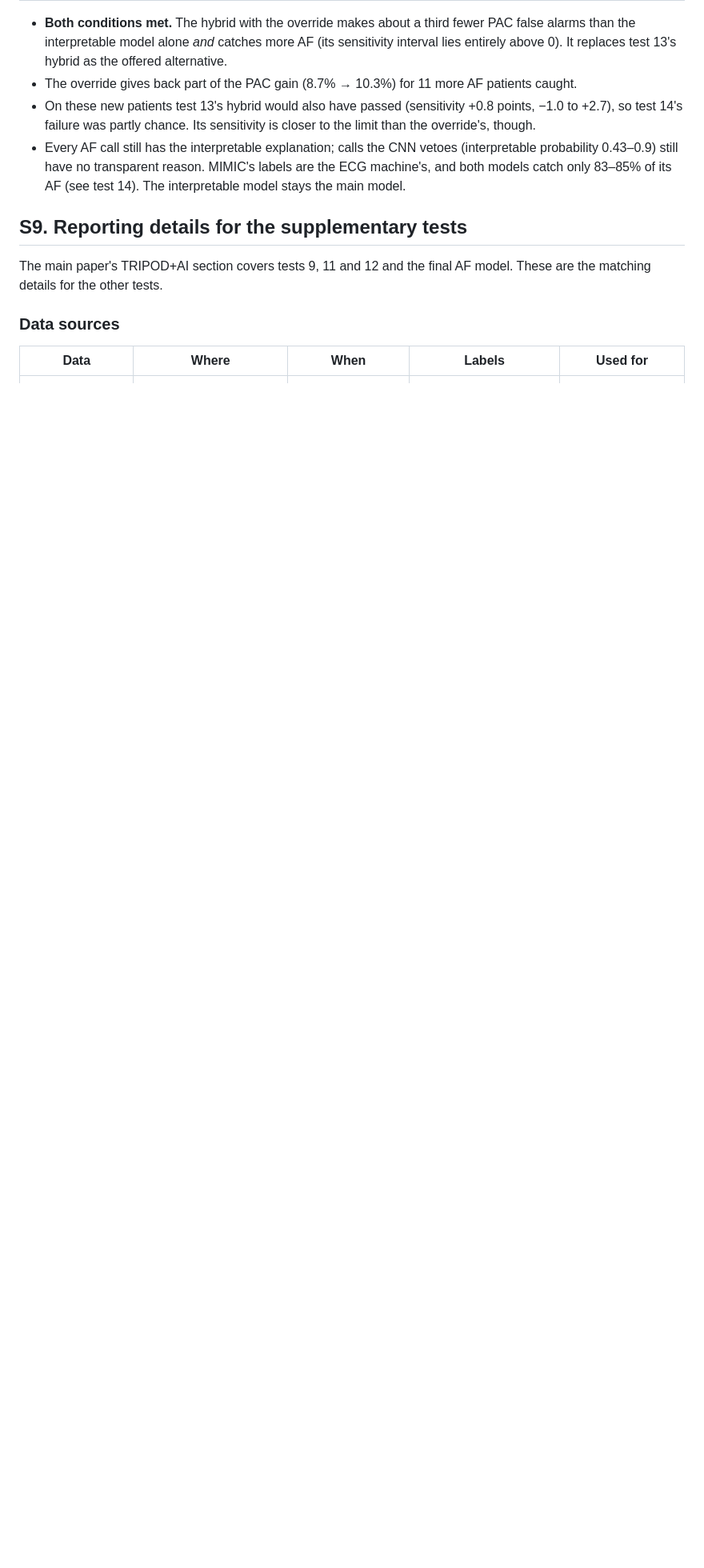
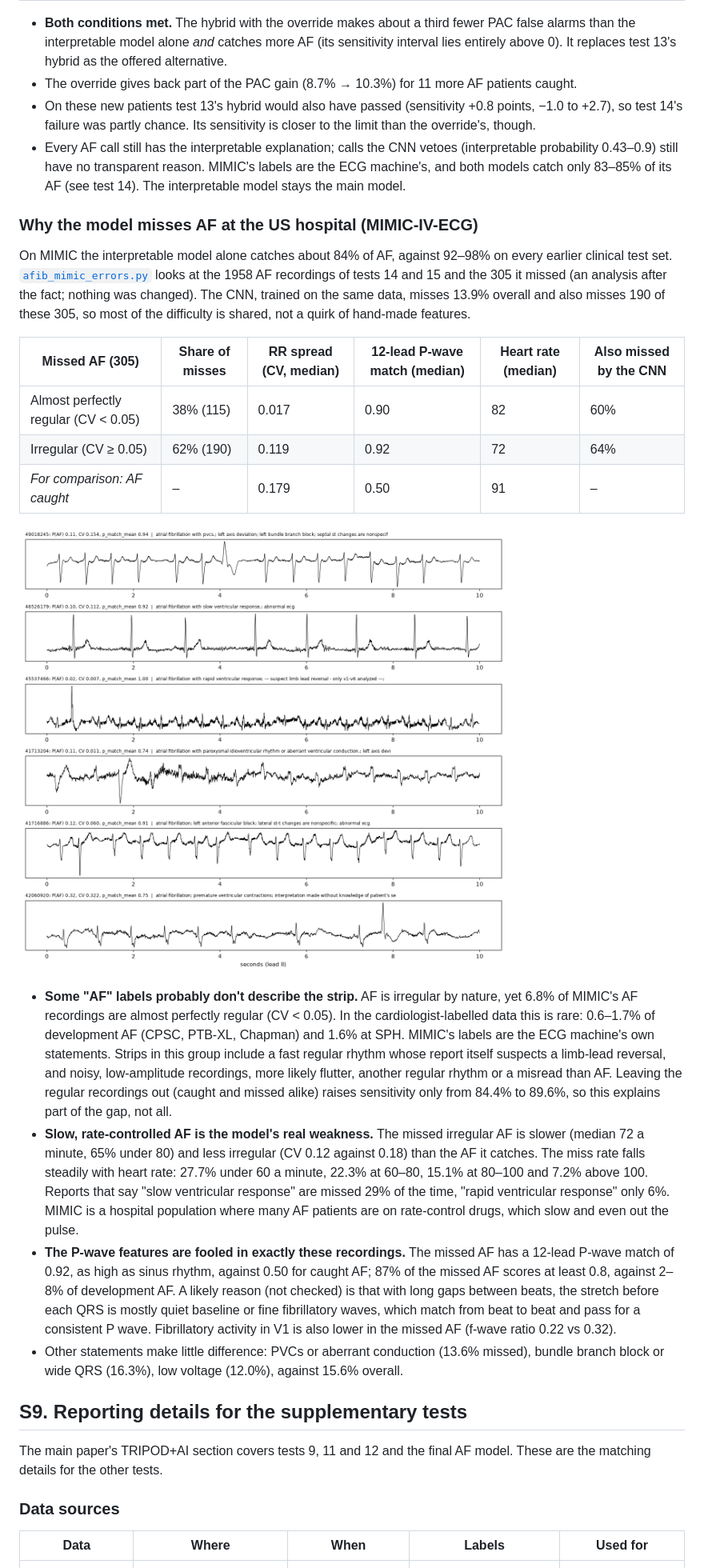
Before and after one commit to ryanqi588-code/ecg-arrhythmia-detection, a Markdown page: SUPPLEMENT.md, the part around one of its changes. Shown at 80% size. GitHub-like rendering; pictures changed too: figures/mimic_missed_af.png (added); blank space fills up the shorter version.

```diff
--- a/SUPPLEMENT.md
+++ b/SUPPLEMENT.md
@@ -910,6 +910,54 @@ alone.
   83–85% of its AF (see test 14). The interpretable model stays the main
   model.
 
+### Why the model misses AF at the US hospital (MIMIC-IV-ECG)
+
+On MIMIC the interpretable model alone catches about 84% of AF, against
+92–98% on every earlier clinical test set.
+[`afib_mimic_errors.py`](afib_mimic_errors.py) looks at the 1958 AF
+recordings of tests 14 and 15 and the 305 it missed (an analysis after
+the fact; nothing was changed). The CNN, trained on the same data, misses
+13.9% overall and also misses 190 of these 305, so most of the difficulty
+is shared, not a quirk of hand-made features.
+
+| Missed AF (305) | Share of misses | RR spread (CV, median) | 12-lead P-wave match (median) | Heart rate (median) | Also missed by the CNN |
+|---|---|---|---|---|---|
+| Almost perfectly regular (CV < 0.05) | 38% (115) | 0.017 | 0.90 | 82 | 60% |
+| Irregular (CV ≥ 0.05) | 62% (190) | 0.119 | 0.92 | 72 | 64% |
+| *For comparison: AF caught* | – | 0.179 | 0.50 | 91 | – |
+
+![Missed MIMIC AF](figures/mimic_missed_af.png)
+
+- **Some "AF" labels probably don't describe the strip.** AF is
+  irregular by nature, yet 6.8% of MIMIC's AF recordings are almost
+  perfectly regular (CV < 0.05). In the cardiologist-labelled data this is
+  rare: 0.6–1.7% of development AF (CPSC, PTB-XL, Chapman) and 1.6% at
+  SPH. MIMIC's labels are the ECG machine's own statements. Strips in
+  this group include a fast regular rhythm whose report itself suspects a
+  limb-lead reversal, and noisy, low-amplitude recordings, more likely
+  flutter, another regular rhythm or a misread than AF. Leaving the
+  regular recordings out (caught and missed alike) raises sensitivity
+  only from 84.4% to 89.6%, so this explains part of the gap, not all.
+- **Slow, rate-controlled AF is the model's real weakness.** The missed
+  irregular AF is slower (median 72 a minute, 65% under 80) and less
+  irregular (CV 0.12 against 0.18) than the AF it catches. The miss rate
+  falls steadily with heart rate: 27.7% under 60 a minute, 22.3% at
+  60–80, 15.1% at 80–100 and 7.2% above 100. Reports that say "slow
+  ventricular response" are missed 29% of the time, "rapid ventricular
+  response" only 6%. MIMIC is a hospital population where many AF
+  patients are on rate-control drugs, which slow and even out the pulse.
+- **The P-wave features are fooled in exactly these recordings.** The
+  missed AF has a 12-lead P-wave match of 0.92, as high as sinus rhythm,
+  against 0.50 for caught AF; 87% of the missed AF scores at least 0.8,
+  against 2–8% of development AF. A likely reason (not checked) is that
+  with long gaps between beats, the stretch before each QRS is mostly
+  quiet baseline or fine fibrillatory waves, which match from beat to
+  beat and pass for a consistent P wave. Fibrillatory activity in V1 is
+  also lower in the missed AF (f-wave ratio 0.22 vs 0.32).
+- Other statements make little difference: PVCs or aberrant conduction
+  (13.6% missed), bundle branch block or wide QRS (16.3%), low voltage
+  (12.0%), against 15.6% overall.
+
 ## S9. Reporting details for the supplementary tests
 
 The main paper's TRIPOD+AI section covers tests 9, 11 and 12 and the
```
Also changed, not shown: other parts of SUPPLEMENT.md (+1 -0 lines), README.md (+7 -0 lines), 4 other files.
